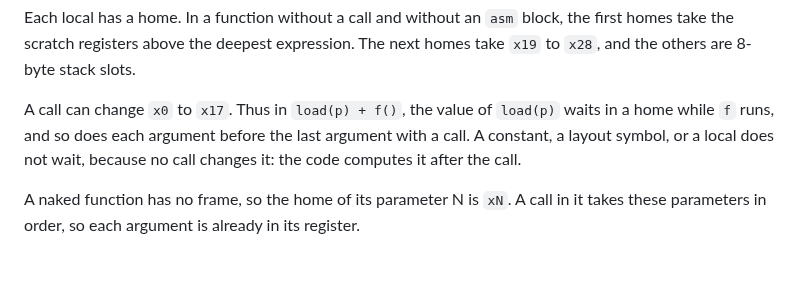
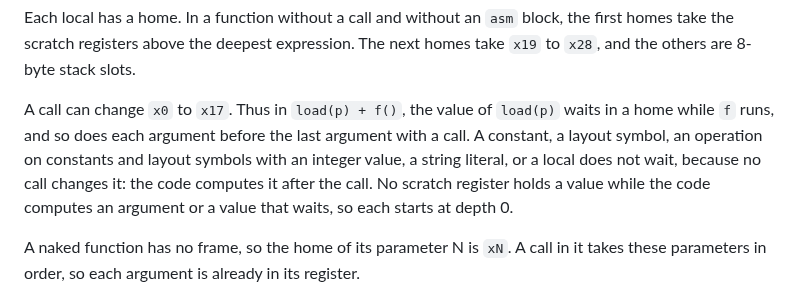
Before and after one commit to wystlang/wyst.dev, a Markdown page: content/docs/code-generation.md, the part around the change. GitHub-like rendering; blank space fills up the shorter version.

Commit message:
Port docs: code generation of rows 7.15 and 7.15a (#77)
Updates `docs/code-generation.md` for wyst rows 7.15 and 7.15a (wyst
`55a78b0e`, `24dcc21e`):

- An operation on constants and layout symbols with an integer value,
and a string literal, do not wait in a home while a call runs, as a
constant does.
- Each argument and each value that waits starts at depth 0.

No language change, so no example changes.

Verification: `npm ci && npm test` (4 of 4 pass), and `npm run
check:examples` with the wync of wyst `24dcc21e` (114 of 114 examples
pass).

🤖 Generated with [Claude Code](https://claude.com/claude-code)

Co-authored-by: jgfaulk <6439552+jgfaulk@users.noreply.github.com>
Co-authored-by: Claude Opus 5.5 <noreply@anthropic.com>

```diff
--- a/content/docs/code-generation.md
+++ b/content/docs/code-generation.md
@@ -78,9 +78,11 @@ stack slots.
 
 A call can change `x0` to `x17`. Thus in `load(p) + f()`, the value of
 `load(p)` waits in a home while `f` runs, and so does each argument before
-the last argument with a call. A constant, a layout symbol, or a local
-does not wait, because no call changes it: the code computes it after the
-call.
+the last argument with a call. A constant, a layout symbol, an operation
+on constants and layout symbols with an integer value, a string literal,
+or a local does not wait, because no call changes it: the code computes it
+after the call. No scratch register holds a value while the code computes
+an argument or a value that waits, so each starts at depth 0.
 
 A naked function has no frame, so the home of its parameter N is `xN`. A
 call in it takes these parameters in order, so each argument is already in
```
